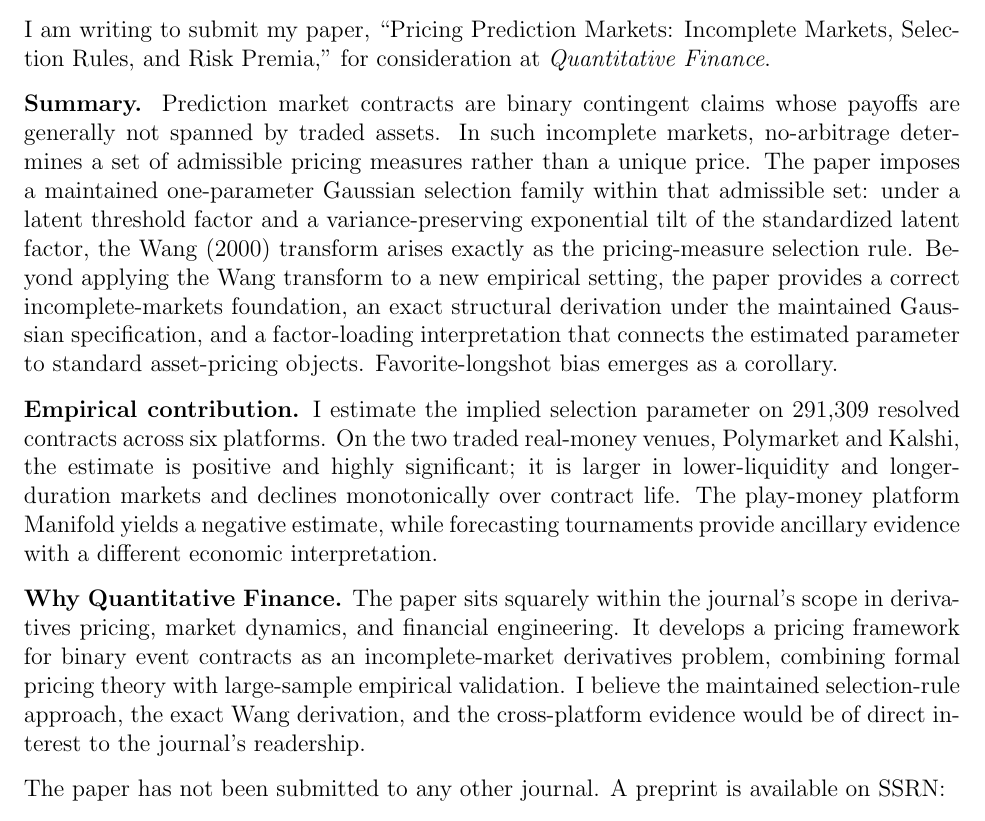
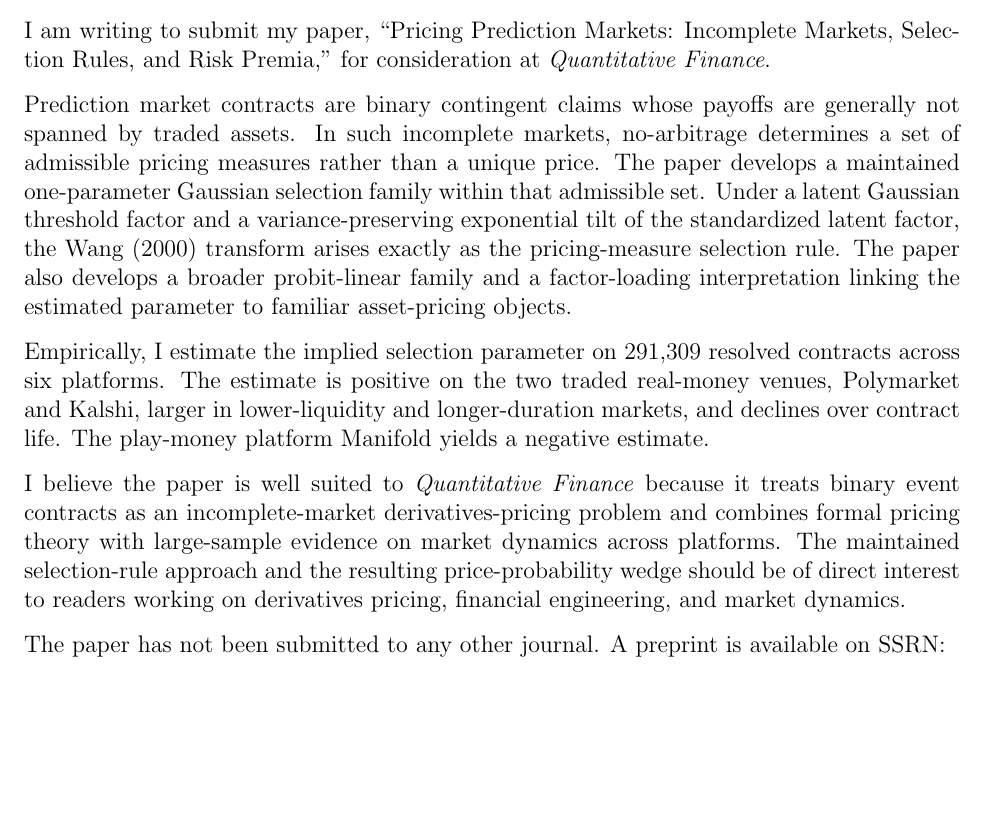
Before and after one commit to YichengYang-Ethan/prediction-market-pricing, a LaTeX letter (paper/cover_letter_QF.tex): part of page 1 of 2, cut so that both start at the same text, the shorter picture padded with empty space. Compiled offline with pdfLaTeX.

Commit message:
GPT Pro final text replacements (v14)
- Abstract: "systematically distorted" → "systematic price-probability
  wedge under the maintained Wang family"
- Contributions: "correct" → "formal" incomplete-market foundation
- QF cover letter: shorter, punchier, QF-native language
- FRL conclusion: compressed to 2 sentences, ends on take-away
- FRL back to 5 pages

Co-Authored-By: Claude Opus 4.6 (1M context) <noreply@anthropic.com>

```diff
--- a/paper/cover_letter_QF.tex
+++ b/paper/cover_letter_QF.tex
@@ -14,11 +14,11 @@
 
 I am writing to submit my paper, ``Pricing Prediction Markets: Incomplete Markets, Selection Rules, and Risk Premia,'' for consideration at \textit{Quantitative Finance}.
 
-\textbf{Summary.} Prediction market contracts are binary contingent claims whose payoffs are generally not spanned by traded assets. In such incomplete markets, no-arbitrage determines a set of admissible pricing measures rather than a unique price. The paper imposes a maintained one-parameter Gaussian selection family within that admissible set: under a latent threshold factor and a variance-preserving exponential tilt of the standardized latent factor, the Wang (2000) transform arises exactly as the pricing-measure selection rule. Beyond applying the Wang transform to a new empirical setting, the paper provides a correct incomplete-markets foundation, an exact structural derivation under the maintained Gaussian specification, and a factor-loading interpretation that connects the estimated parameter to standard asset-pricing objects. Favorite-longshot bias emerges as a corollary.
+Prediction market contracts are binary contingent claims whose payoffs are generally not spanned by traded assets. In such incomplete markets, no-arbitrage determines a set of admissible pricing measures rather than a unique price. The paper develops a maintained one-parameter Gaussian selection family within that admissible set. Under a latent Gaussian threshold factor and a variance-preserving exponential tilt of the standardized latent factor, the Wang (2000) transform arises exactly as the pricing-measure selection rule. The paper also develops a broader probit-linear family and a factor-loading interpretation linking the estimated parameter to familiar asset-pricing objects.
 
-\textbf{Empirical contribution.} I estimate the implied selection parameter on 291,309 resolved contracts across six platforms. On the two traded real-money venues, Polymarket and Kalshi, the estimate is positive and highly significant; it is larger in lower-liquidity and longer-duration markets and declines monotonically over contract life. The play-money platform Manifold yields a negative estimate, while forecasting tournaments provide ancillary evidence with a different economic interpretation.
+Empirically, I estimate the implied selection parameter on 291,309 resolved contracts across six platforms. The estimate is positive on the two traded real-money venues, Polymarket and Kalshi, larger in lower-liquidity and longer-duration markets, and declines over contract life. The play-money platform Manifold yields a negative estimate.
 
-\textbf{Why Quantitative Finance.} The paper sits squarely within the journal's scope in derivatives pricing, market dynamics, and financial engineering. It develops a pricing framework for binary event contracts as an incomplete-market derivatives problem, combining formal pricing theory with large-sample empirical validation. I believe the maintained selection-rule approach, the exact Wang derivation, and the cross-platform evidence would be of direct interest to the journal's readership.
+I believe the paper is well suited to \textit{Quantitative Finance} because it treats binary event contracts as an incomplete-market derivatives-pricing problem and combines formal pricing theory with large-sample evidence on market dynamics across platforms. The maintained selection-rule approach and the resulting price-probability wedge should be of direct interest to readers working on derivatives pricing, financial engineering, and market dynamics.
 
 The paper has not been submitted to any other journal. A preprint is available on SSRN:
 
```
Also changed, not shown: paper/frl_draft_v3.tex (+2 -4 lines), paper/paper.tex (+2 -2 lines).
